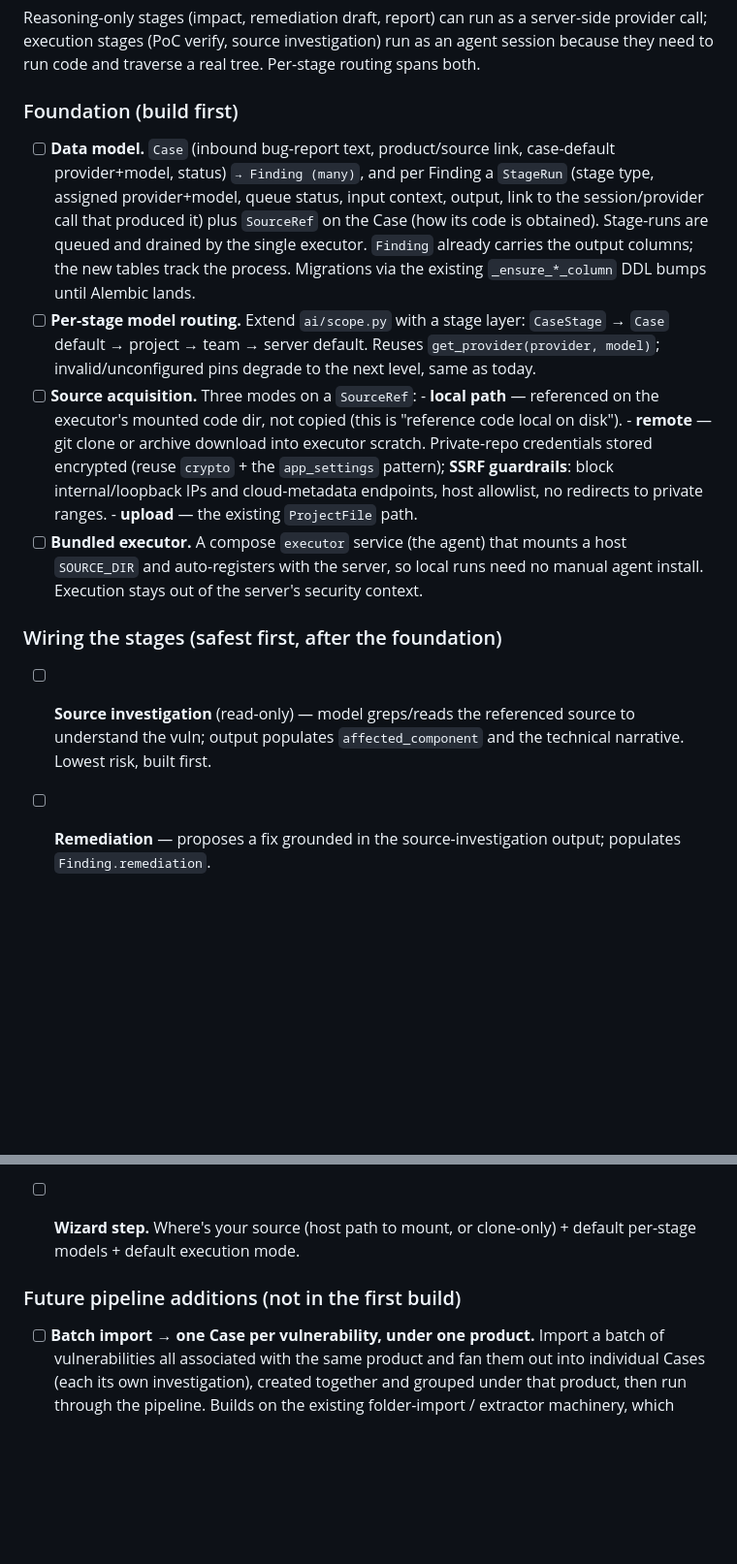
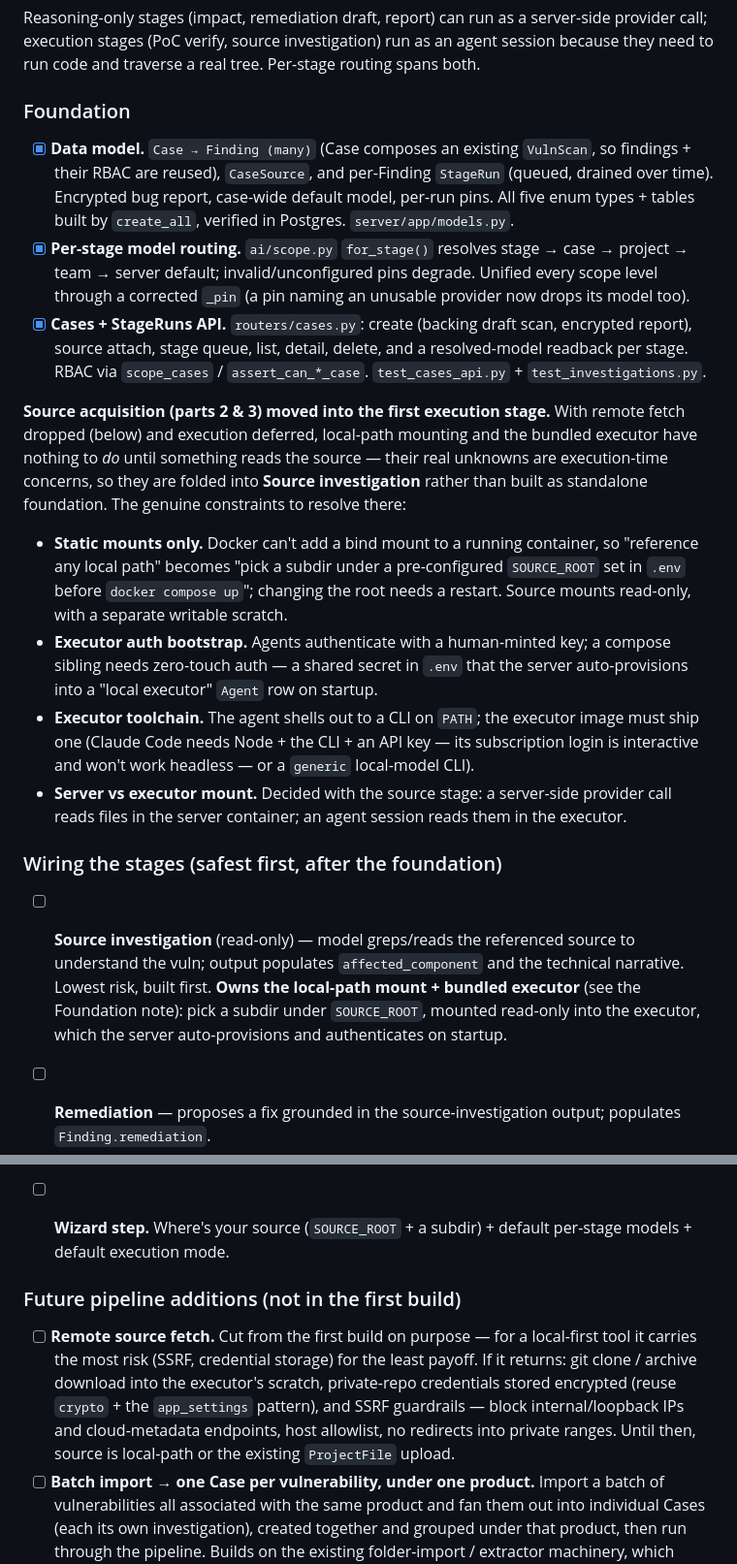
Before and after one commit to REal0day/verdict, a Markdown page: ROADMAP.md, 2 parts joined by grey strips. Shown at 97% size. GitHub-like rendering; blank space fills up the shorter version.

Commit message:
Roadmap: cut remote source fetch to future; mark foundation done; fold local-path + executor into the source stage
Per discussion:
- Remote source fetch (git clone / archive download) moved to future pipeline
  additions — for a local-first tool it carries the most risk (SSRF, credential
  storage) for the least payoff. Source is local-path or the existing upload
  until it returns.
- Foundation marked done: the data model, per-stage routing, and the Cases /
  StageRuns API have all shipped.
- Local-path mounting and the bundled executor (old "parts 2 & 3") folded into
  the first execution stage (Source investigation), where their unknowns
  actually resolve. Records those unknowns explicitly: Docker can't add a bind
  mount to a running container (so SOURCE_ROOT + subdir, restart to change);
  executor auth needs a zero-touch bootstrap; the executor image needs a CLI
  toolchain; and server-vs-executor mount is decided with the source stage.

Co-Authored-By: Claude Opus 5 <noreply@anthropic.com>
Claude-Session: https://claude.ai/code/session_01CvcN68BobxkqcnNN7aqiC3

```diff
--- a/ROADMAP.md
+++ b/ROADMAP.md
@@ -591,39 +591,52 @@ server-side provider call; execution stages (PoC verify, source investigation)
 run as an agent session because they need to run code and traverse a real tree.
 Per-stage routing spans both.
 
-### Foundation (build first)
+### Foundation
 
-- [ ] **Data model.** `Case` (inbound bug-report text, product/source link,
-      case-default provider+model, status) `→ Finding (many)`, and per Finding a
-      `StageRun` (stage type, assigned provider+model, queue status, input
-      context, output, link to the session/provider call that produced it) plus
-      `SourceRef` on the Case (how its code is obtained). Stage-runs are queued
-      and drained by the single executor. `Finding` already carries the output
-      columns; the new tables track the process. Migrations via the existing
-      `_ensure_*_column` DDL bumps until Alembic lands.
-- [ ] **Per-stage model routing.** Extend `ai/scope.py` with a stage layer:
-      `CaseStage` → `Case` default → project → team → server default. Reuses
-      `get_provider(provider, model)`; invalid/unconfigured pins degrade to the
-      next level, same as today.
-- [ ] **Source acquisition.** Three modes on a `SourceRef`:
-      - **local path** — referenced on the executor's mounted code dir, not
-        copied (this is "reference code local on disk").
-      - **remote** — git clone or archive download into executor scratch.
-        Private-repo credentials stored encrypted (reuse `crypto` + the
-        `app_settings` pattern); **SSRF guardrails**: block internal/loopback
-        IPs and cloud-metadata endpoints, host allowlist, no redirects to
-        private ranges.
-      - **upload** — the existing `ProjectFile` path.
-- [ ] **Bundled executor.** A compose `executor` service (the agent) that
-      mounts a host `SOURCE_DIR` and auto-registers with the server, so local
-      runs need no manual agent install. Execution stays out of the server's
-      security context.
+- [x] **Data model.** `Case → Finding (many)` (Case composes an existing
+      `VulnScan`, so findings + their RBAC are reused), `CaseSource`, and
+      per-Finding `StageRun` (queued, drained over time). Encrypted bug report,
+      case-wide default model, per-run pins. All five enum types + tables built
+      by `create_all`, verified in Postgres. `server/app/models.py`.
+- [x] **Per-stage model routing.** `ai/scope.py` `for_stage()` resolves
+      stage → case → project → team → server default; invalid/unconfigured pins
+      degrade. Unified every scope level through a corrected `_pin` (a pin
+      naming an unusable provider now drops its model too).
+- [x] **Cases + StageRuns API.** `routers/cases.py`: create (backing draft
+      scan, encrypted report), source attach, stage queue, list, detail, delete,
+      and a resolved-model readback per stage. RBAC via `scope_cases` /
+      `assert_can_*_case`. `test_cases_api.py` + `test_investigations.py`.
+
+**Source acquisition (parts 2 & 3) moved into the first execution stage.** With
+remote fetch dropped (below) and execution deferred, local-path mounting and the
+bundled executor have nothing to *do* until something reads the source — their
+real unknowns are execution-time concerns, so they are folded into **Source
+investigation** rather than built as standalone foundation. The genuine
+constraints to resolve there:
+
+- **Static mounts only.** Docker can't add a bind mount to a running container,
+  so "reference any local path" becomes "pick a subdir under a pre-configured
+  `SOURCE_ROOT` set in `.env` before `docker compose up`"; changing the root
+  needs a restart. Source mounts read-only, with a separate writable scratch.
+- **Executor auth bootstrap.** Agents authenticate with a human-minted key; a
+  compose sibling needs zero-touch auth — a shared secret in `.env` that the
+  server auto-provisions into a "local executor" `Agent` row on startup.
+- **Executor toolchain.** The agent shells out to a CLI on `PATH`; the executor
+  image must ship one (Claude Code needs Node + the CLI + an API key — its
+  subscription login is interactive and won't work headless — or a `generic`
+  local-model CLI).
+- **Server vs executor mount.** Decided with the source stage: a server-side
+  provider call reads files in the server container; an agent session reads them
+  in the executor.
 
 ### Wiring the stages (safest first, after the foundation)
 
 - [ ] **Source investigation** (read-only) — model greps/reads the referenced
       source to understand the vuln; output populates `affected_component` and
-      the technical narrative. Lowest risk, built first.
+      the technical narrative. Lowest risk, built first. **Owns the local-path
+      mount + bundled executor** (see the Foundation note): pick a subdir under
+      `SOURCE_ROOT`, mounted read-only into the executor, which the server
+      auto-provisions and authenticates on startup.
 - [ ] **Remediation** — proposes a fix grounded in the source-investigation
       output; populates `Finding.remediation`.
 - [ ] **Report** — assembles impact + PoC + source + remediation into a
@@ -635,11 +648,19 @@ Per-stage routing spans both.
       default; opt-in auto-execution in a sandboxed executor workspace, network-
       scoped via the `target=` authorisation, recording whether it reproduced.
 
-- [ ] **Wizard step.** Where's your source (host path to mount, or clone-only) +
+- [ ] **Wizard step.** Where's your source (`SOURCE_ROOT` + a subdir) +
       default per-stage models + default execution mode.
 
 ### Future pipeline additions (not in the first build)
 
+- [ ] **Remote source fetch.** Cut from the first build on purpose — for a
+      local-first tool it carries the most risk (SSRF, credential storage) for
+      the least payoff. If it returns: git clone / archive download into the
+      executor's scratch, private-repo credentials stored encrypted (reuse
+      `crypto` + the `app_settings` pattern), and SSRF guardrails — block
+      internal/loopback IPs and cloud-metadata endpoints, host allowlist, no
+      redirects into private ranges. Until then, source is local-path or the
+      existing `ProjectFile` upload.
 - [ ] **Batch import → one Case per vulnerability, under one product.** Import a
       batch of vulnerabilities all associated with the same product and fan them
       out into individual Cases (each its own investigation), created together
```
